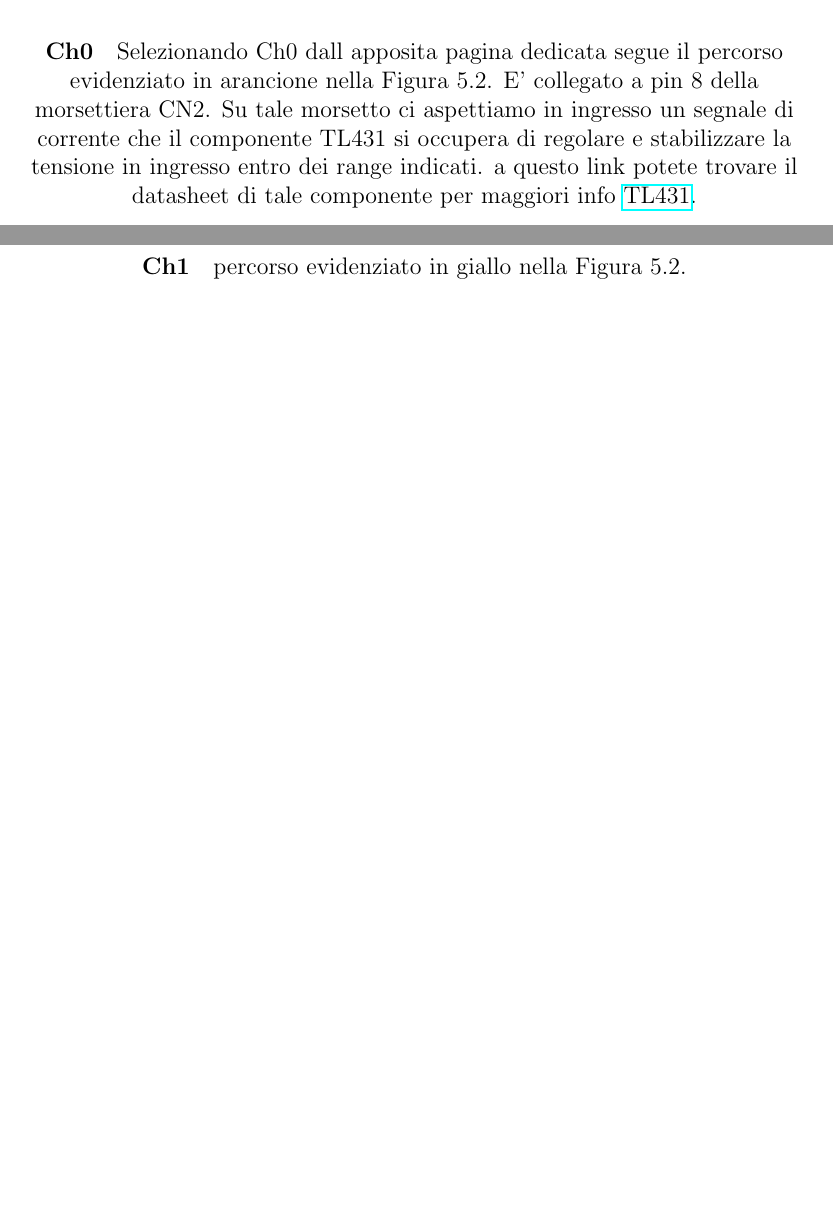
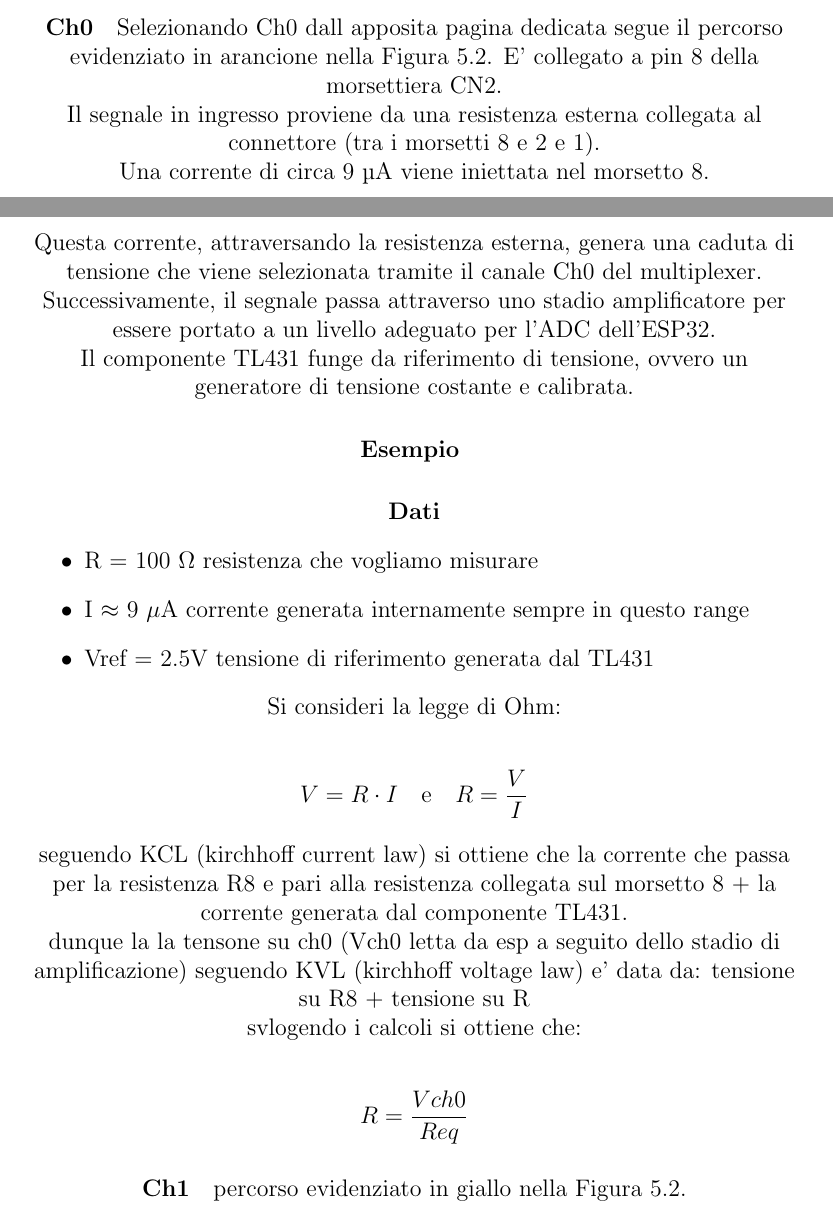
Before and after one commit to AlessioTommasi-supsi/iotProject, a LaTeX document (docs/tesi.tex): two parts of pages 10 and 11 of 28 before the commit and two parts of pages 10 and 11 of 29 after it, joined at a grey line, cut so that both start at the same text, the shorter picture padded with empty space. Compiled offline with pdfLaTeX.

Commit message:
ho messo a posto ch0 mancnottti gli altri

```diff
--- a/docs/tesi.tex
+++ b/docs/tesi.tex
@@ -6,6 +6,7 @@
 \usepackage{hyperref}
 \usepackage{longtable}
 \usepackage{needspace}
+\usepackage{amsmath}
 
 \begin{document}
 
@@ -190,8 +191,37 @@ Nella figura nella pagina seguente seguito vennogno riportati i collegamenti dei
 \paragraph{Ch0}
 Selezionando Ch0 dall apposita pagina dedicata segue il percorso evidenziato in arancione nella Figura 5.2.
 E' collegato a pin 8 della morsettiera CN2.
-Su tale morsetto ci aspettiamo in ingresso un segnale di corrente che il componente TL431 si occupera di regolare e stabilizzare la tensione in ingresso entro dei range indicati.
-a questo link potete trovare il datasheet di tale componente per maggiori info \href{https://www.ti.com/lit/ds/symlink/tl431.pdf}{TL431}.
+
+Il segnale in ingresso proviene da una resistenza esterna collegata al connettore (tra i morsetti 8 e 2 e 1).
+
+Una corrente di circa 9 µA viene iniettata nel morsetto 8.
+
+Questa corrente, attraversando la resistenza esterna, genera una caduta di tensione che viene selezionata tramite il canale Ch0 del multiplexer.
+
+Successivamente, il segnale passa attraverso uno stadio amplificatore per essere portato a un livello adeguato per l'ADC dell'ESP32.
+
+Il componente TL431 funge da riferimento di tensione, ovvero un generatore di tensione costante e calibrata.
+
+\paragraph{Esempio }
+\subparagraph{Dati}
+
+\begin{itemize}
+    \item R = 100 $\Omega$ resistenza che vogliamo misurare
+    \item I $\approx$ 9 $\mu$A corrente generata internamente sempre in questo range
+    \item Vref = 2.5V tensione di riferimento generata dal TL431
+\end{itemize}
+
+Si consideri la legge di Ohm:
+
+\[ V = R \cdot I \quad \text{e} \quad R = \frac{V}{I} \]
+
+seguendo KCL (kirchhoff current law) si ottiene che la corrente che passa per la resistenza R8 e pari alla resistenza collegata sul morsetto 8 + la corrente generata dal componente TL431.
+
+dunque la la tensone su ch0 (Vch0 letta da esp a seguito dello stadio di amplificazione) seguendo KVL (kirchhoff voltage law) e' data da: tensione su R8 + tensione su R
+
+svlogendo i calcoli si ottiene che:
+
+\[ R = \frac{Vch0}{Req}  \]
 
 \paragraph{Ch1}
 percorso evidenziato in giallo nella Figura 5.2.
```
Also changed, not shown: docs/tesi.pdf, 6 other files.
